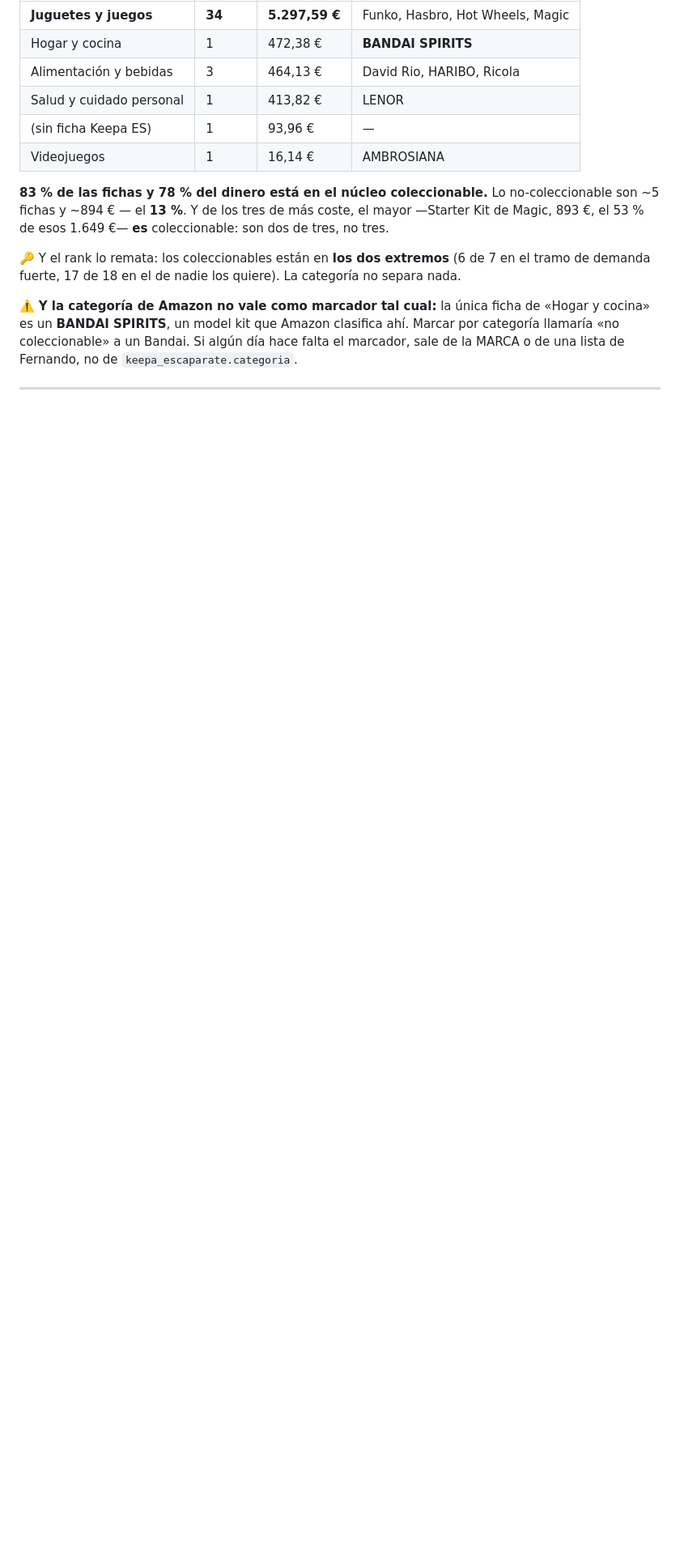
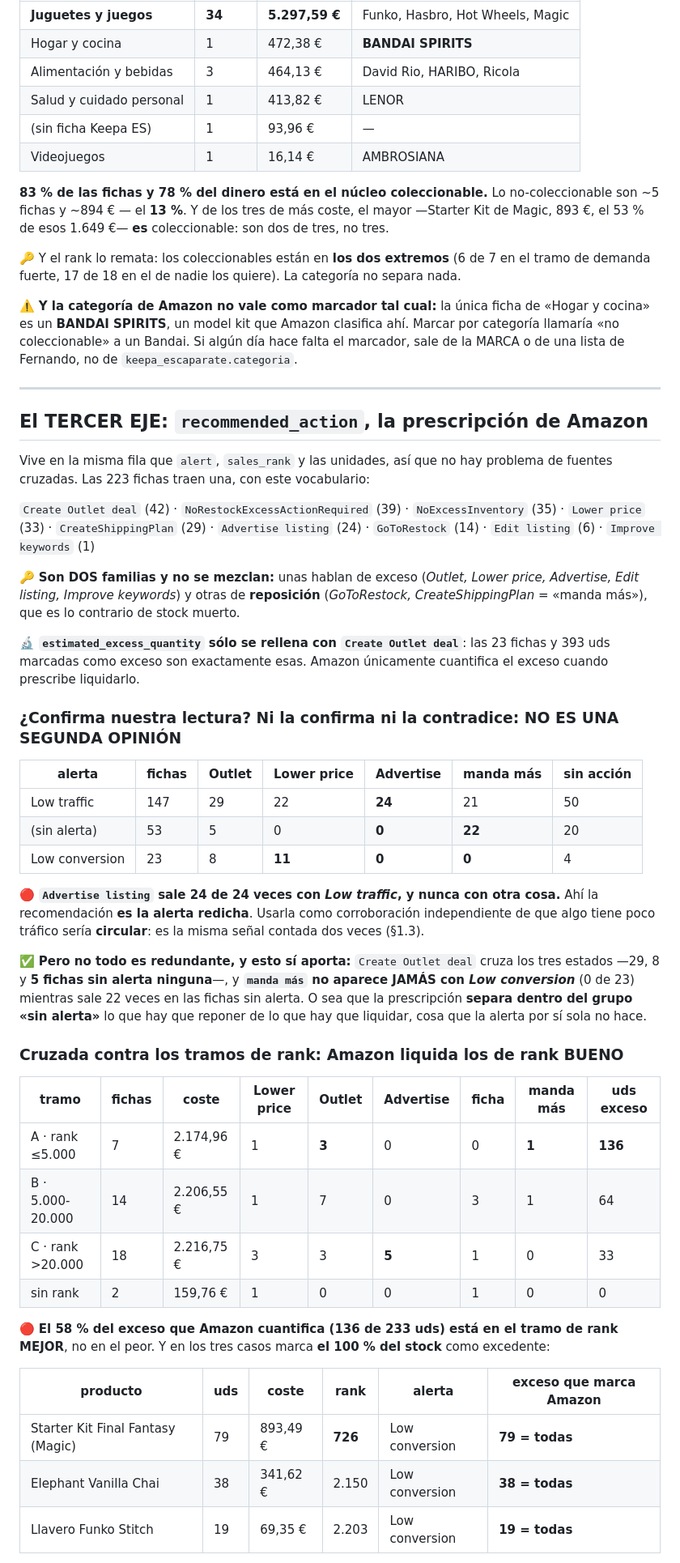
Before and after one commit to Moloka-Store/moloka-app, a Markdown page: docs/stock-muerto-definicion.md, the part around one of its changes. Shown at 81% size. Rendered like a GitHub page; blank space fills up the shorter version.

Commit message:
Stock muerto: recommended_action es prescripcion, NO una segunda opinion
Se añade el tercer eje. Vive en la misma fila que alert y sales_rank, asi que
no hay fuentes cruzadas, y las 223 fichas traen una.

La pregunta era si confirma nuestra lectura. Ni la confirma ni la contradice:
en parte es la misma señal redicha y en parte aporta.

  - Advertise listing sale 24 de 24 veces con Low traffic y nunca con otra
    cosa: usarla como corroboracion independiente seria CIRCULAR.
  - Pero Create Outlet deal cruza los tres estados (29 / 8 / 5 sin alerta) y
    'manda mas' no aparece jamas con Low conversion (0 de 23) mientras sale 22
    veces sin alerta. Eso separa, dentro del grupo sin alerta, lo que hay que
    reponer de lo que hay que liquidar. La alerta sola no lo hace.

Y el hallazgo que cambia el eje: el 58% del exceso que Amazon cuantifica (136
de 233 uds) esta en el tramo de rank MEJOR, no en el peor, y en los tres casos
marca el 100% del stock como excedente -Magic 79/79 y 893 EUR-. Es el
argumento mas fuerte del diagnostico y no es nuestro, es de Amazon.

Ademas: estimated_excess_quantity SOLO se rellena con Create Outlet deal, y
hay dos fichas que nuestro filtro llama muertas y Amazon manda REPONER. No se
obedecen ni se descartan: se miran.

Co-Authored-By: Claude Opus 5 <noreply@anthropic.com>

```diff
--- a/docs/stock-muerto-definicion.md
+++ b/docs/stock-muerto-definicion.md
@@ -192,3 +192,56 @@ MARCA o de una lista de Fernando, no de `keepa_escaparate.categoria`.
 
 ---
 
+## El TERCER EJE: `recommended_action`, la prescripción de Amazon
+
+Vive en la misma fila que `alert`, `sales_rank` y las unidades, así que no hay problema de
+fuentes cruzadas. Las 223 fichas traen una, con este vocabulario:
+
+`Create Outlet deal` (42) · `NoRestockExcessActionRequired` (39) · `NoExcessInventory` (35) ·
+`Lower price` (33) · `CreateShippingPlan` (29) · `Advertise listing` (24) · `GoToRestock` (14)
+· `Edit listing` (6) · `Improve keywords` (1)
+
+🔑 **Son DOS familias y no se mezclan:** unas hablan de exceso (*Outlet, Lower price,
+Advertise, Edit listing, Improve keywords*) y otras de **reposición** (*GoToRestock,
+CreateShippingPlan* = «manda más»), que es lo contrario de stock muerto.
+
+🔬 **`estimated_excess_quantity` sólo se rellena con `Create Outlet deal`**: las 23 fichas y
+393 uds marcadas como exceso son exactamente esas. Amazon únicamente cuantifica el exceso
+cuando prescribe liquidarlo.
+
+### ¿Confirma nuestra lectura? Ni la confirma ni la contradice: NO ES UNA SEGUNDA OPINIÓN
+
+| alerta | fichas | Outlet | Lower price | **Advertise** | manda más | sin acción |
+|---|---|---|---|---|---|---|
+| Low traffic | 147 | 29 | 22 | **24** | 21 | 50 |
+| (sin alerta) | 53 | 5 | 0 | **0** | **22** | 20 |
+| Low conversion | 23 | 8 | **11** | **0** | **0** | 4 |
+
+🔴 **`Advertise listing` sale 24 de 24 veces con *Low traffic*, y nunca con otra cosa.** Ahí
+la recomendación **es la alerta redicha**. Usarla como corroboración independiente de que
+algo tiene poco tráfico sería **circular**: es la misma señal contada dos veces (§1.3).
+
+✅ **Pero no todo es redundante, y esto sí aporta:** `Create Outlet deal` cruza los tres
+estados —29, 8 y **5 fichas sin alerta ninguna**—, y **`manda más` no aparece JAMÁS con
+*Low conversion*** (0 de 23) mientras sale 22 veces en las fichas sin alerta. O sea que la
+prescripción **separa dentro del grupo «sin alerta»** lo que hay que reponer de lo que hay
+que liquidar, cosa que la alerta por sí sola no hace.
+
+### Cruzada contra los tramos de rank: Amazon liquida los de rank BUENO
+
+| tramo | fichas | coste | Lower price | Outlet | Advertise | ficha | **manda más** | **uds exceso** |
+|---|---|---|---|---|---|---|---|---|
+| A · rank ≤5.000 | 7 | 2.174,96 € | 1 | **3** | 0 | 0 | **1** | **136** |
+| B · 5.000-20.000 | 14 | 2.206,55 € | 1 | 7 | 0 | 3 | 1 | 64 |
+| C · rank >20.000 | 18 | 2.216,75 € | 3 | 3 | **5** | 1 | 0 | 33 |
+| sin rank | 2 | 159,76 € | 1 | 0 | 0 | 1 | 0 | 0 |
+
+🔴 **El 58 % del exceso que Amazon cuantifica (136 de 233 uds) está en el tramo de rank
+MEJOR**, no en el peor. Y en los tres casos marca **el 100 % del stock** como excedente:
+
+| producto | uds | coste | rank | alerta | exceso que marca Amazon |
+|---|---|---|---|---|---|
+| Starter Kit Final Fantasy (Magic) | 79 | 893,49 € | **726** | Low conversion | **79 = todas** |
+| Elephant Vanilla Chai | 38 | 341,62 € | 2.150 | Low conversion | **38 = todas** |
+| Llavero Funko Stitch | 19 | 69,35 € | 2.203 | Low conversion | **19 = todas** |
+
```
Also changed, not shown: other parts of docs/stock-muerto-definicion.md (+25 -0 lines).
